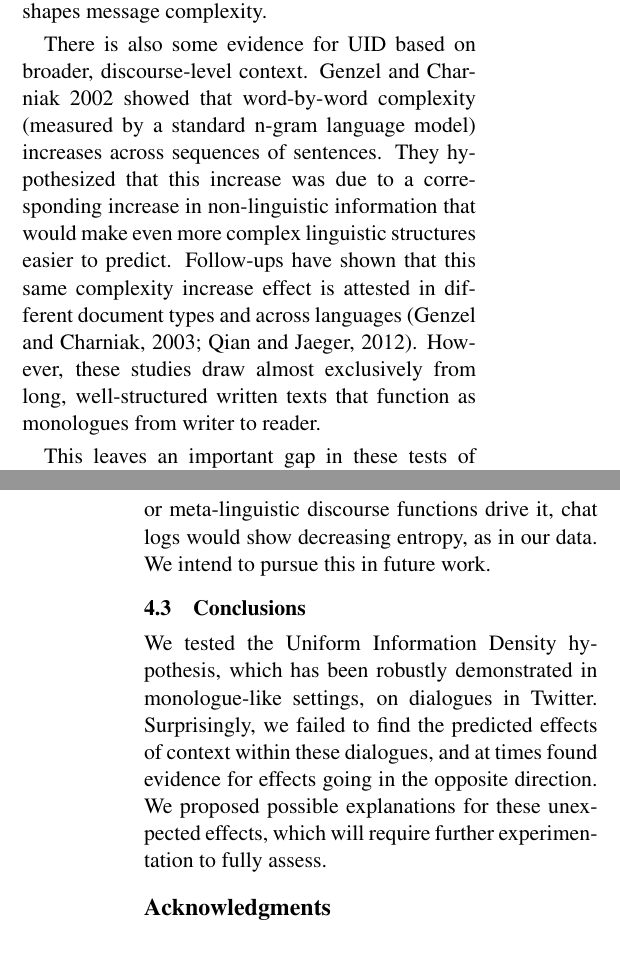
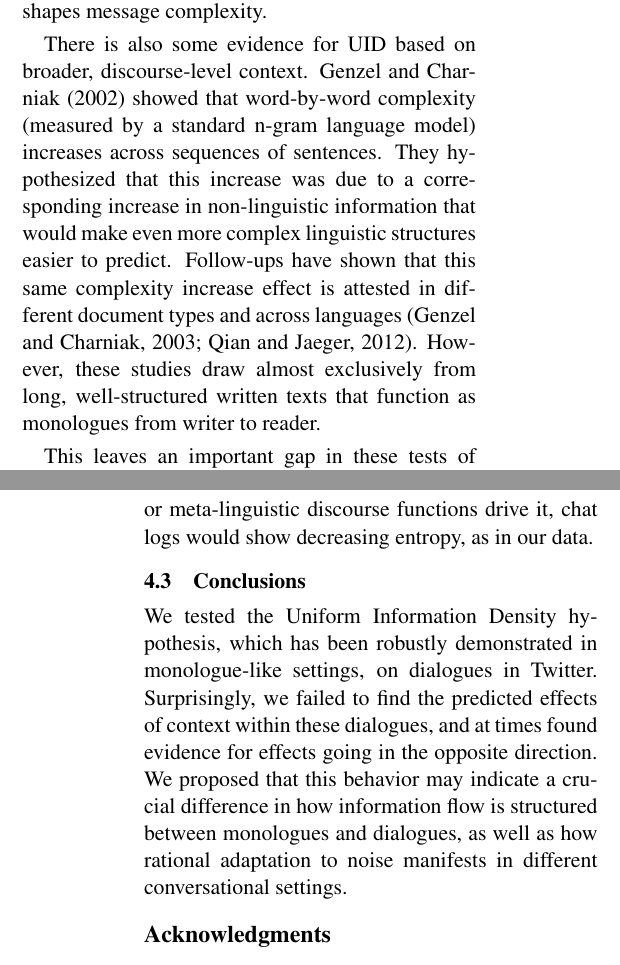
Before and after one commit to langcog/tweetprag_disc, a LaTeX paper (tweetdiscourse-cmcl.tex): two parts of the columns of pages 1 and 9 of 10, joined at a grey line, cut so that both start at the same text. Compiled offline with pdfLaTeX.

Commit message:
updated conclusions

```diff
--- a/tweetdiscourse-cmcl.tex
+++ b/tweetdiscourse-cmcl.tex
@@ -33,7 +33,7 @@
 %%%%%%%%%%%%%%%%%%%%%%%%%%%%%%%%%%%%%%%%%%%%%%%%%%%%%%%%%%%%%%%%%%%%%%
 
 % Effects of non-linguistic context
-\title{Audience size and noise levels modulate information density in Twitter conversations}
+\title{Audience size and contextual effects on information density in Twitter conversations}
 % Information content changes with audience and conversation length in microblog texts
 % common ground decreases information
 
@@ -66,7 +66,7 @@ Linguistic communication can be viewed from an information theoretic standpoint
 
 Evidence in favor of UID has been found in many levels of language production. At the level of within-sentence context, there is clear evidence from phonology that speakers reduce more predictable sounds \cite{aylett2004,aylett2006,bell2003,demberg2012}, suggesting that they are giving more ``air time'' to less predictable material to equalize information density. And in syntax, speakers tend to drop optional materials (like the word ``that'' as a sentence-complementizer) in more predictable scenarios \cite{levy2007,frank2008,jaeger2010}, again implying a process of allocating communication time relative to predictability. These effects appear in both monologues and dialogues, suggesting that local linguistic context shapes message complexity.
 
-There is also some evidence for UID based on broader, discourse-level context.  \citealt{genzel2002} showed that word-by-word complexity (measured by a standard n-gram language model) increases across sequences of sentences. They hypothesized that this increase was due to a corresponding increase in non-linguistic information that would make even more complex linguistic structures easier to predict. Follow-ups have shown that this same complexity increase effect is attested in different document types and across languages \cite{genzel2003,qian2012}. However, these studies draw almost exclusively from long, well-structured written texts that function as monologues from writer to reader.
+There is also some evidence for UID based on broader, discourse-level context.  \newcite{genzel2002} showed that word-by-word complexity (measured by a standard n-gram language model) increases across sequences of sentences. They hypothesized that this increase was due to a corresponding increase in non-linguistic information that would make even more complex linguistic structures easier to predict. Follow-ups have shown that this same complexity increase effect is attested in different document types and across languages \cite{genzel2003,qian2012}. However, these studies draw almost exclusively from long, well-structured written texts that function as monologues from writer to reader.
 
 This leaves an important gap in these tests of the UID hypothesis: little work has looked at the influence of discourse-level context on information structure in interpersonal dialogue, the archetype of human linguistic communication.  With the exception of one preliminary study that provided a partial replication of the original complexity increase effect using the Switchboard corpus \cite{vega2009}, to our knowledge no work has explored how the broader dynamics of conversation interact with UID.
 
@@ -285,11 +285,11 @@ The decreases we observed may have to do with users optimizing the amount of inf
 %
 %Both of these factors---a need for discourse maintenance and an audience with limited attention---should mitigate \emph{increases} in information density. But common ground should never \emph{decrease} over the course of a conversation, even on social media, and the ability to look back at previous statements within a written conversation should make common ground more stable as well. Even given these mitigating circumstances, decontextualized estimates of entropy should still increase as shared context increases, given the noisy-channel derivation of UID. We propose two explanations for decreases.
 
-Evidence in favor of the coversation- or noise-based explanation could be obtained by comparing the Twitter reply chain effects against a corpus of conversations in which message reception is essentially certain, as in person-to-person chat logs (e.g., \citealt{potts2012}).  If noise at the message level accounts for the anomalous Twitter behavior, then chat logs should show the UID effect of increasing entropy through the conversation. If turn-taking or meta-linguistic discourse functions drive it, chat logs would show decreasing entropy, as in our data. We intend to pursue this in future work.
+Evidence in favor of the coversation- or noise-based explanation could be obtained by comparing the Twitter reply chain effects against a corpus of conversations in which message reception is essentially certain, as in person-to-person chat logs (e.g., \citealt{potts2012}).  If noise at the message level accounts for the anomalous Twitter behavior, then chat logs should show the UID effect of increasing entropy through the conversation. If turn-taking or meta-linguistic discourse functions drive it, chat logs would show decreasing entropy, as in our data.
 
 \subsection{Conclusions}
 
-We tested the Uniform Information Density hypothesis, which has been robustly demonstrated in monologue-like settings, on dialogues in Twitter. Surprisingly, we failed to find the predicted effects of context within these dialogues, and at times found evidence for effects going in the opposite direction.  We proposed possible explanations for these unexpected effects, which will require further experimentation to fully assess.
+We tested the Uniform Information Density hypothesis, which has been robustly demonstrated in monologue-like settings, on dialogues in Twitter. Surprisingly, we failed to find the predicted effects of context within these dialogues, and at times found evidence for effects going in the opposite direction.  We proposed that this behavior may indicate a crucial difference in how information flow is structured between monologues and dialogues, as well as how rational adaptation to noise manifests in different conversational settings.
 
 \section*{Acknowledgments}
 
```
Also changed, not shown: tweetdiscourse-cmcl.tex (2 more changed lines).
